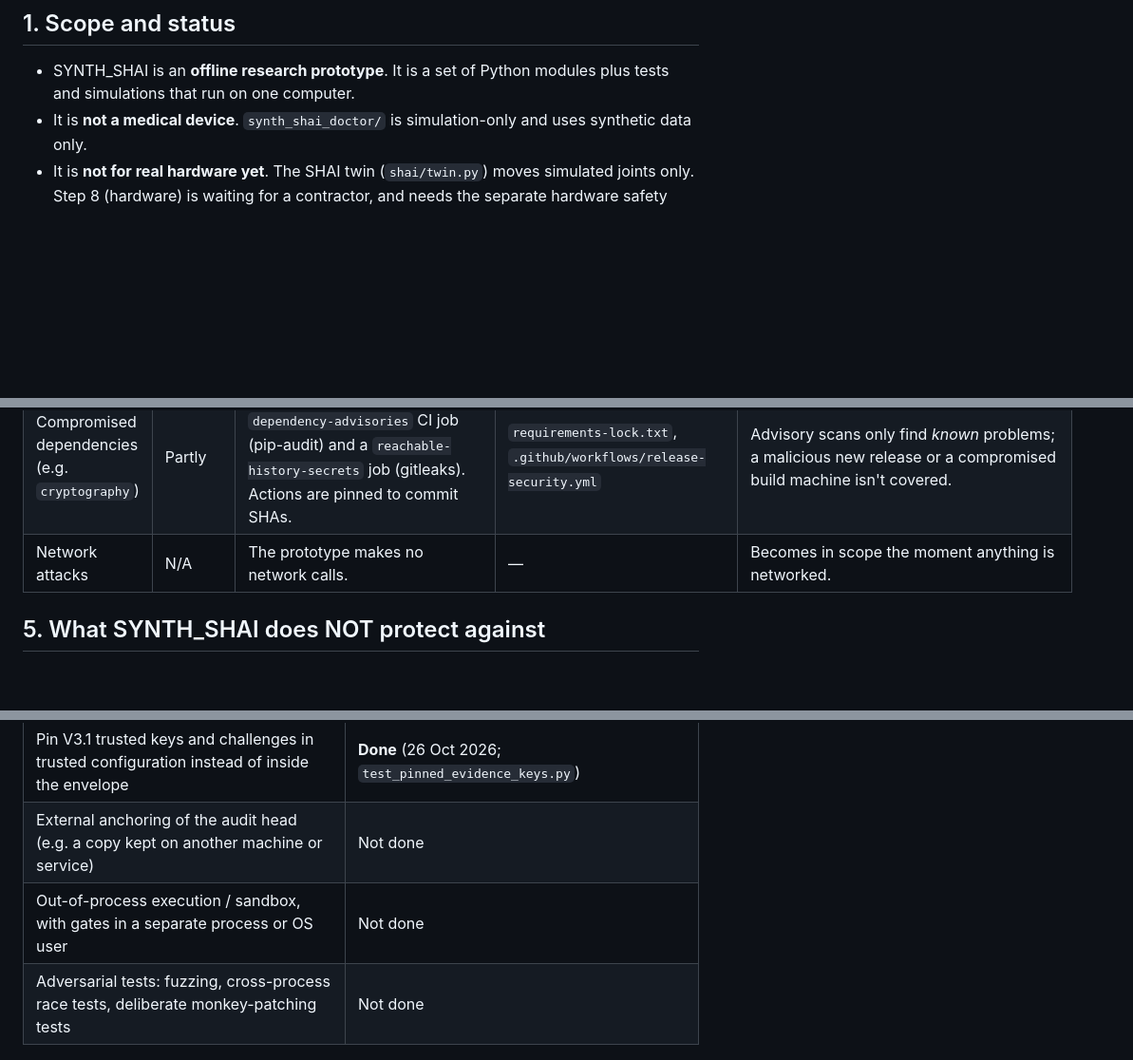
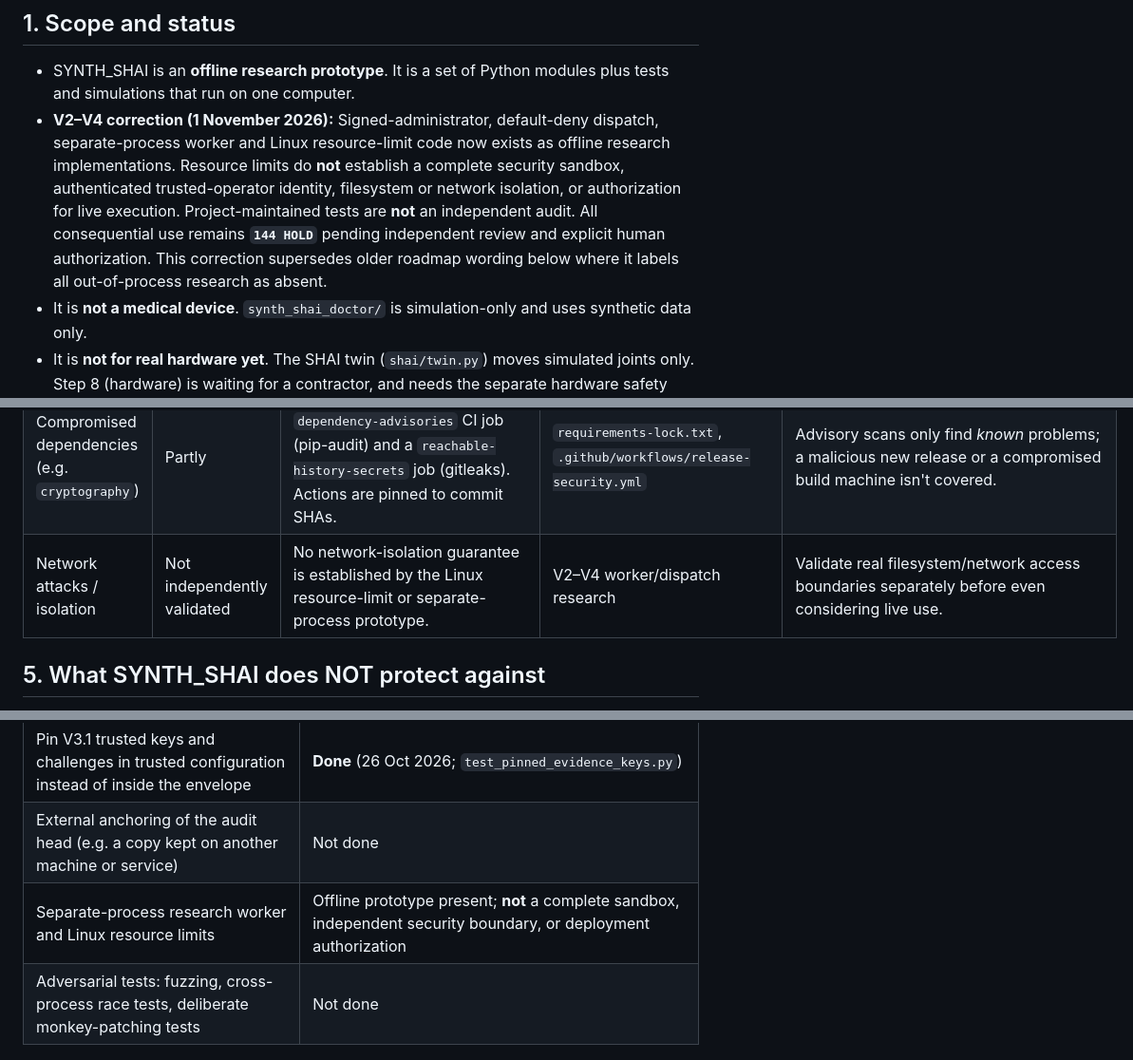
Before and after one commit to trimblemitch796-cell/SYNTH_SHAI, a Markdown page: docs/THREAT_MODEL.md, 3 parts joined by grey strips. Shown at 95% size. Rendered like a GitHub page; blank space fills up the shorter version.

Commit message:
docs: clarify V2–V4 offline security research HOLD in docs/THREAT_MODEL.md

```diff
--- a/docs/THREAT_MODEL.md
+++ b/docs/THREAT_MODEL.md
@@ -5,6 +5,7 @@
 ## 1. Scope and status
 
 - SYNTH_SHAI is an **offline research prototype**. It is a set of Python modules plus tests and simulations that run on one computer.
+- **V2–V4 correction (1 November 2026):** Signed-administrator, default-deny dispatch, separate-process worker and Linux resource-limit code now exists as offline research implementations. Resource limits do **not** establish a complete security sandbox, authenticated trusted-operator identity, filesystem or network isolation, or authorization for live execution. Project-maintained tests are **not** an independent audit. All consequential use remains **`144 HOLD`** pending independent review and explicit human authorization. This correction supersedes older roadmap wording below where it labels all out-of-process research as absent.
 - It is **not a medical device**. `synth_shai_doctor/` is simulation-only and uses synthetic data only.
 - It is **not for real hardware yet**. The SHAI twin (`shai/twin.py`) moves simulated joints only. Step 8 (hardware) is waiting for a contractor, and needs the separate hardware safety work listed in README.md.
 - It makes no network calls and never approves anything by itself: `approval_granted` is always False.
@@ -49,7 +50,7 @@ In short: SYNTH_SHAI defends against **bad or hostile data passing through it**.
 | Separate-process races (two programs using the same files at once) | **Not tested** | SQLite transactions (`BEGIN IMMEDIATE`) guard the replay and audit stores, and a stale audit writer must reload. | `verification_v3_1.py`, `maniac/audit.py` | The concurrency tests use **threads in one process** (`ThreadPoolExecutor` in `test_v31_concurrent_replay.py` and `test_issue10_persistence_concurrency.py`). Multi-process behaviour is untested. |
 | Malicious local user or root | **No** | Nothing. They can read and edit the code, the databases and the audit file. | — | Out of scope for a local prototype; would need OS permissions, separate accounts and external anchoring. |
 | Compromised dependencies (e.g. `cryptography`) | Partly | Hash-pinned lock file, a `dependency-advisories` CI job (pip-audit) and a `reachable-history-secrets` job (gitleaks). Actions are pinned to commit SHAs. | `requirements-lock.txt`, `.github/workflows/release-security.yml` | Advisory scans only find *known* problems; a malicious new release or a compromised build machine isn't covered. |
-| Network attacks | N/A | The prototype makes no network calls. | — | Becomes in scope the moment anything is networked. |
+| Network attacks / isolation | Not independently validated | No network-isolation guarantee is established by the Linux resource-limit or separate-process prototype. | V2–V4 worker/dispatch research | Validate real filesystem/network access boundaries separately before even considering live use. |
 
 ## 5. What SYNTH_SHAI does NOT protect against
 
@@ -70,7 +71,7 @@ Said plainly:
 | Ed25519-signed consent, approvals and audit entries, with operator keys pinned in trusted config | Not done |
 | Pin V3.1 trusted keys and challenges in trusted configuration instead of inside the envelope | **Done** (26 Oct 2026; `test_pinned_evidence_keys.py`) |
 | External anchoring of the audit head (e.g. a copy kept on another machine or service) | Not done |
-| Out-of-process execution / sandbox, with gates in a separate process or OS user | Not done |
+| Separate-process research worker and Linux resource limits | Offline prototype present; **not** a complete sandbox, independent security boundary, or deployment authorization |
 | Adversarial tests: fuzzing, cross-process race tests, deliberate monkey-patching tests | Not done |
 
 ## 7. Credit and corrections
```
